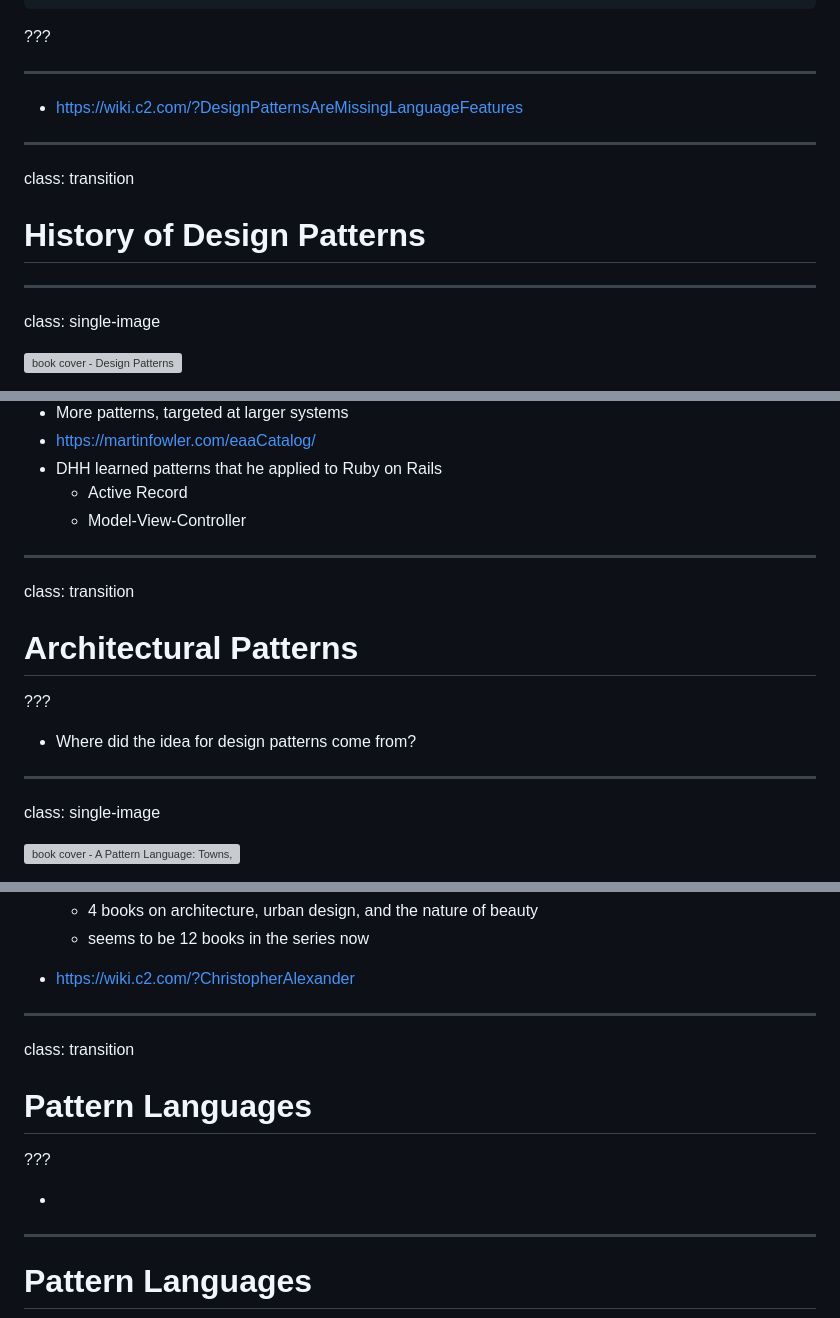
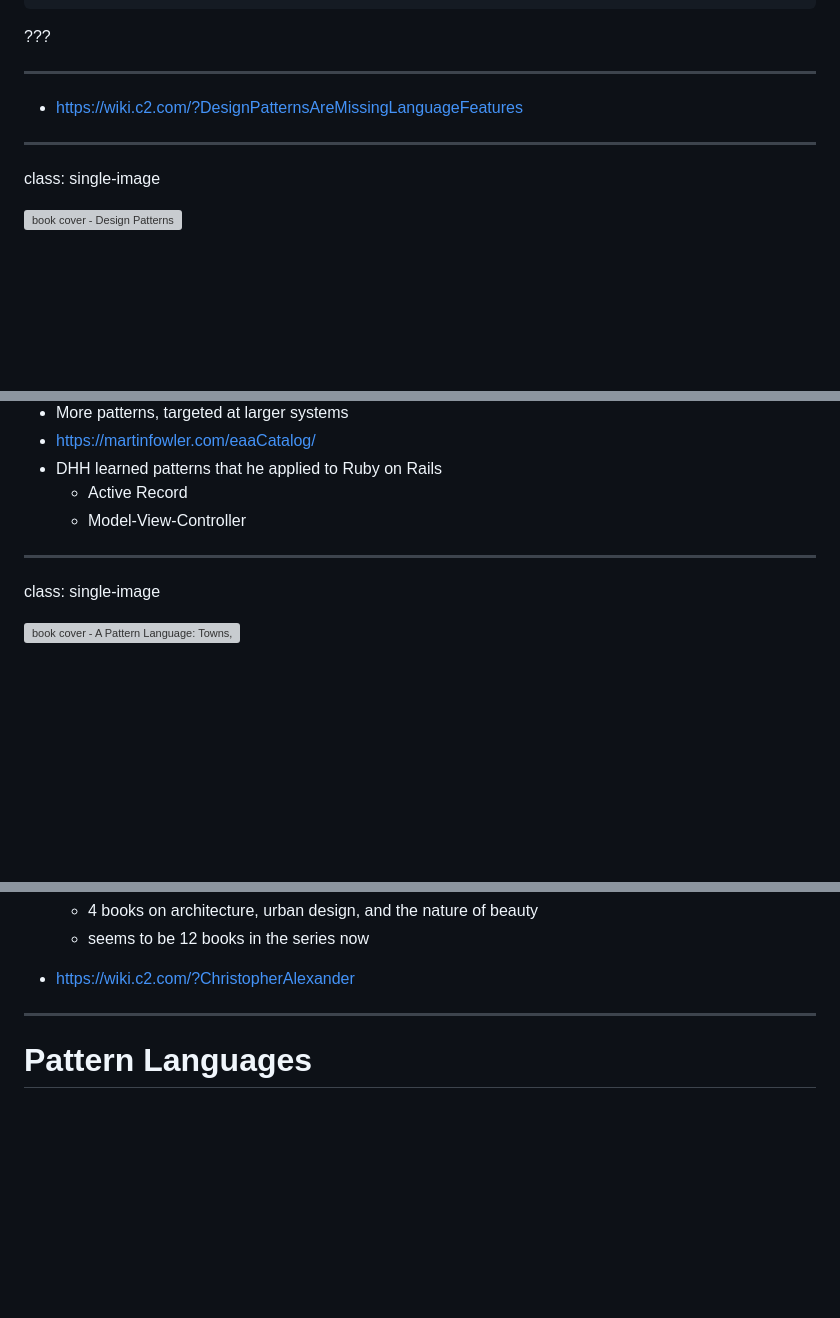
Before and after one commit to booch/presentations, a Markdown page: Architecture-Big-and-Small/slides.md, 3 parts joined by grey strips. Drawn GitHub-style; blank space fills up the shorter version; grey boxes are pictures that could not be loaded.

```diff
--- a/Architecture-Big-and-Small/slides.md
+++ b/Architecture-Big-and-Small/slides.md
@@ -218,11 +195,6 @@ nodes.each { |node| node.doSomething }
 - https://wiki.c2.com/?DesignPatternsAreMissingLanguageFeatures
 
 ---
-class: transition
-
-# History of Design Patterns
-
----
 class: single-image
 
 ![book cover - Design Patterns](images/Design-Patterns-book.webp)
@@ -462,15 +433,6 @@ class: single-image
     - Model-View-Controller
 
 ---
-class: transition
-
-# Architectural Patterns
-
-???
-
-- Where did the idea for design patterns come from?
-
----
 class: single-image
 
 ![book cover - A Pattern Language: Towns, Buildings, Construction](images/A-Pattern-Language.jpg)
@@ -538,15 +500,6 @@ class: single-image
     - seems to be 12 books in the series now
 
 - https://wiki.c2.com/?ChristopherAlexander
-
----
-class: transition
-
-# Pattern Languages
-
-???
-
--
 
 ---
 
```
Also changed, not shown: other parts of Architecture-Big-and-Small/slides.md (+0 -41 lines).
